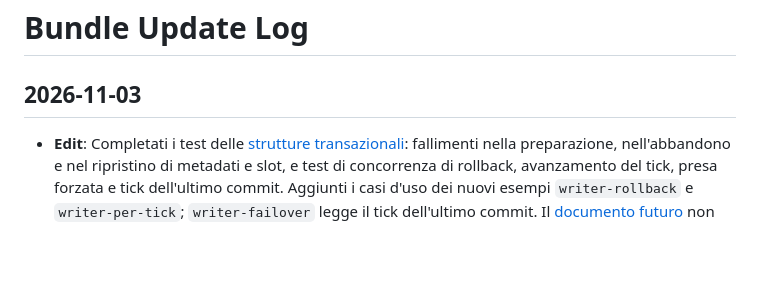
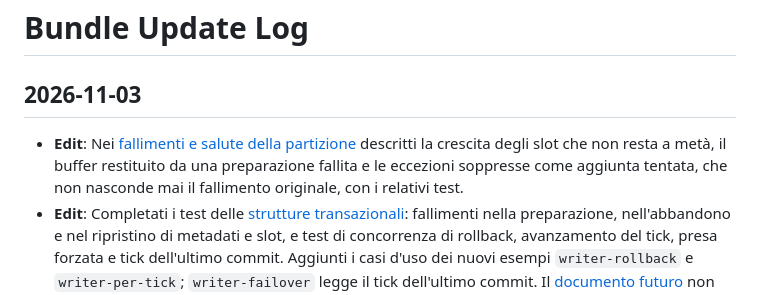
Before and after one commit to siculo/badspace, a Markdown page: okf-bundle/log.md, the part around the change. Rendered like a GitHub page; blank space fills up the shorter version.

Commit message:
docs: describe the slots and the suppressed failures when the memory runs out
Co-Authored-By: Claude Opus 5.5 <noreply@anthropic.com>

```diff
--- a/okf-bundle/log.md
+++ b/okf-bundle/log.md
@@ -1,6 +1,7 @@
 # Bundle Update Log
 
 ## 2026-11-03
+* **Edit**: Nei [fallimenti e salute della partizione](/current/architecture/partition-failures.md#nel-prototipo) descritti la crescita degli slot che non resta a metà, il buffer restituito da una preparazione fallita e le eccezioni soppresse come aggiunta tentata, che non nasconde mai il fallimento originale, con i relativi test.
 * **Edit**: Completati i test delle [strutture transazionali](/current/architecture/partition-failures.md#nel-prototipo): fallimenti nella preparazione, nell'abbandono e nel ripristino di metadati e slot, e test di concorrenza di rollback, avanzamento del tick, presa forzata e tick dell'ultimo commit. Aggiunti i casi d'uso dei nuovi esempi `writer-rollback` e `writer-per-tick`; `writer-failover` legge il tick dell'ultimo commit. Il [documento futuro](/future/architecture/transactional-components.md) non ha più test da completare.
 * **Edit**: Aggiunte al [documento futuro delle strutture transazionali](/future/architecture/transactional-components.md#possibili-evoluzioni-del-coordinamento) due possibili evoluzioni: un componente composto estratto dallo storage se arrivano altre strutture, e lo storage come partecipante di un commit atomico su più partizioni.
 * **Edit**: La suite comune delle [strutture transazionali](/current/architecture/partition-commit.md#strutture-transazionali) verifica anche che il ripristino e le scritture successive non cambino gli snapshot più vecchi di quello ripristinato.
```
Also changed, not shown: 1 other file.
